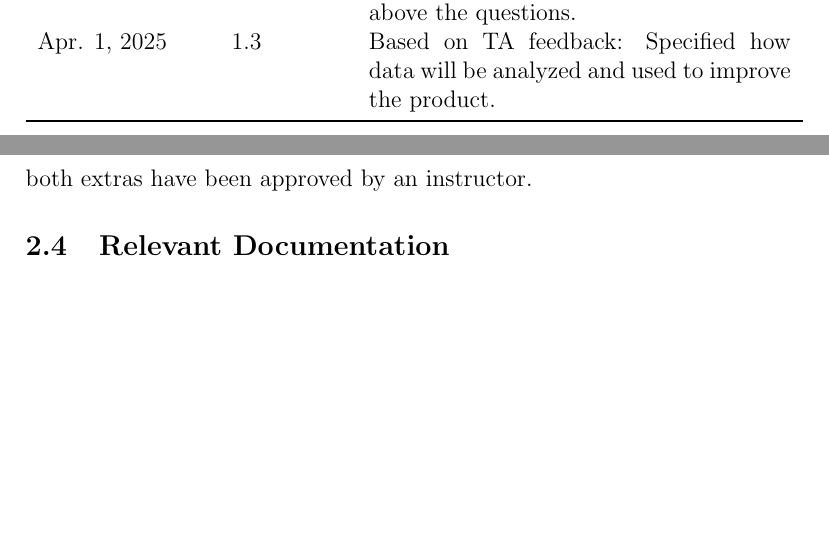
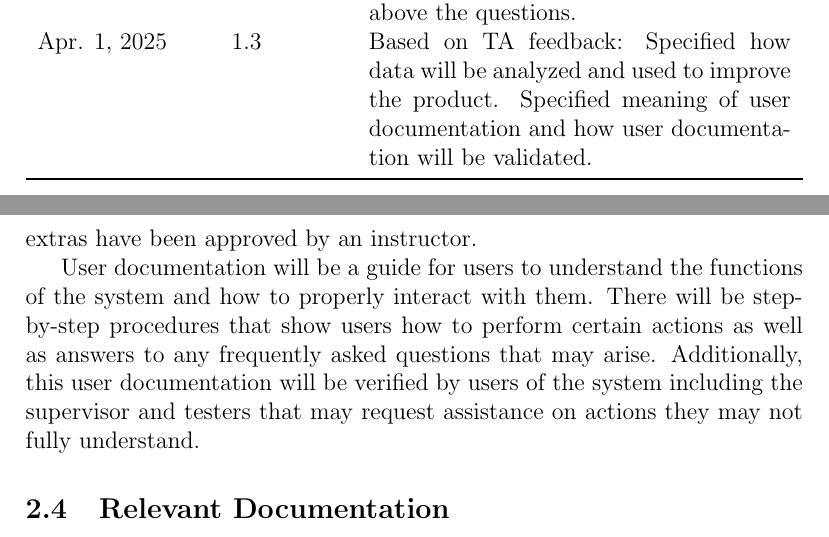
Before and after one commit to Nicholas-Fabugais-Inaba/Sandlot, a LaTeX document (docs/VnVPlan/VnVPlan.tex): two parts of pages 2 and 7 of 36 before the commit and two parts of pages 2 and 7 of 37 after it, joined at a grey line, cut so that both start at the same text, the shorter picture padded with empty space. Compiled offline with pdfLaTeX.

Commit message:
edited extras in problem statement doc to be usability testing instead of code walkthrough; added user documentation description and validation; closes #183

```diff
--- a/docs/VnVPlan/VnVPlan.tex
+++ b/docs/VnVPlan/VnVPlan.tex
@@ -35,7 +35,8 @@ Nov. 1, 2024 & 1.1 & Rev0\\
 Jan. 11, 2025 & 1.2 & Based on TA feedback: Fixed spelling/grammatical errors.
 Quantified a good survey result in the description above the questions.\\
 Apr. 1, 2025 & 1.3 & Based on TA feedback: Specified how data will be analyzed
-and used to improve the product.\\
+and used to improve the product. Specified meaning of user documentation and
+how user documentation will be validated.\\
 \bottomrule
 \end{tabularx}
 
@@ -101,8 +102,15 @@ been verified by its implementation teams.
 \subsection{Challenge Level and Extras}
 
 The challenge level of the project is general. The extras that are being used
-are user documentation and a code walkthrough. The challenge level and both extras
+are user documentation and usability testing. The challenge level and both extras
 have been approved by an instructor.
+
+User documentation will be a guide for users to understand the functions
+of the system and how to properly interact with them. There will be step-by-step
+procedures that show users how to perform certain actions as well as answers to any
+frequently asked questions that may arise. Additionally, this user documentation
+will be verified by users of the system including the supervisor and testers that
+may request assistance on actions they may not fully understand.
 
 \subsection{Relevant Documentation}
 
```
Also changed, not shown: docs/ProblemStatementAndGoals/ProblemStatement.tex (+1 -1 lines), docs/ProblemStatementAndGoals/ProblemStatement.pdf.
